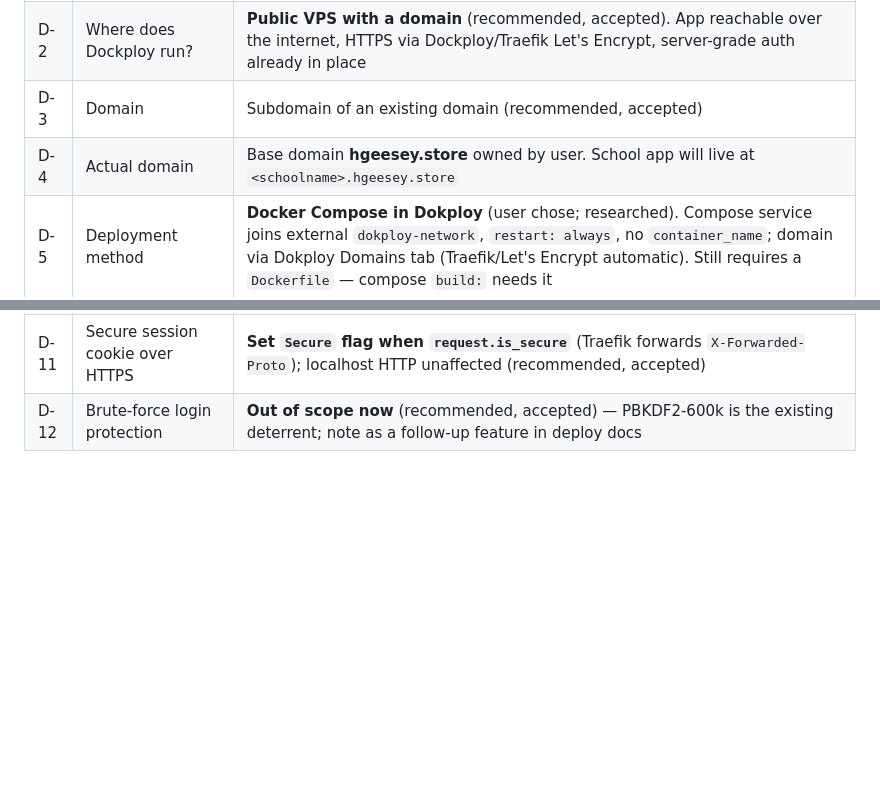
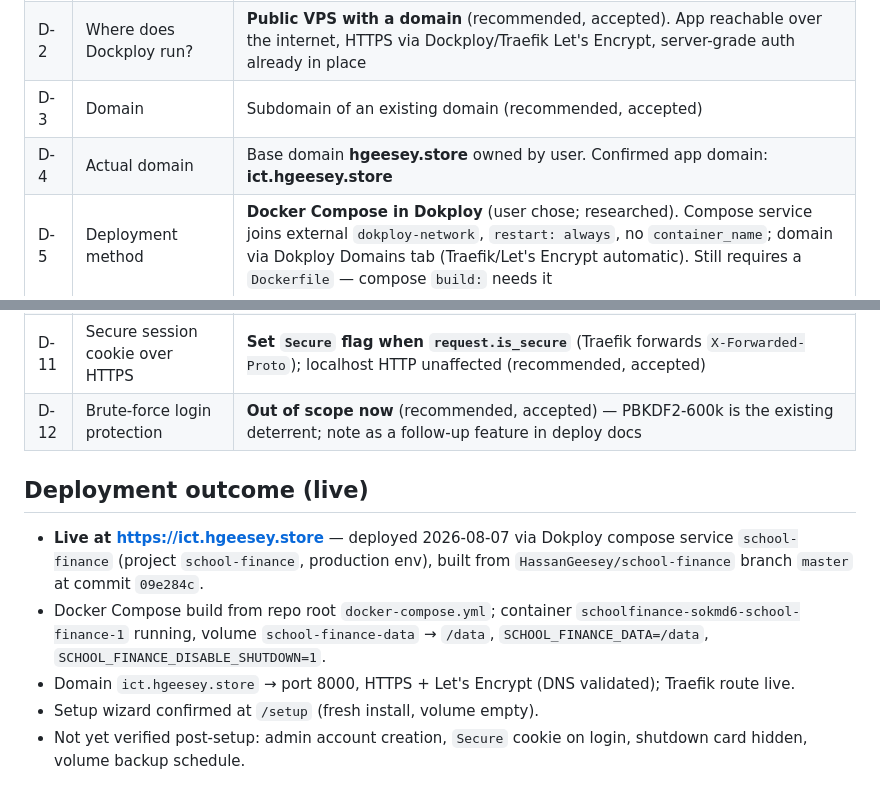
Before and after one commit to HassanGeesey/school-finance, a Markdown page: project-decisions.md, 2 parts joined by grey strips. GitHub-like rendering; blank space fills up the shorter version.

Commit message:
Record live Dokploy deployment outcome (ict.hgeesey.store)

```diff
--- a/project-decisions.md
+++ b/project-decisions.md
@@ -128,7 +128,7 @@ Grilling session log. Updated as decisions are made.
 | D-1 | What does this deployment change? (replaces the .exe or coexists?) | **Coexists — single branch.** User floated "two branches" (one per delivery path); grilled down. Verdict: one `main` branch, both delivery paths live side by side — `packaging/` for the .exe, new `docker/` folder for the container. Docker changes are purely additive (Dockerfile, .dockerignore, compose), `app/` needs zero rewrite (data dir already env-driven, sessions already DB-backed). Branching would fork 100% shared code and force cherry-picking every fix twice |
 | D-2 | Where does Dockploy run? | **Public VPS with a domain** (recommended, accepted). App reachable over the internet, HTTPS via Dockploy/Traefik Let's Encrypt, server-grade auth already in place |
 | D-3 | Domain | Subdomain of an existing domain (recommended, accepted) |
-| D-4 | Actual domain | Base domain **hgeesey.store** owned by user. School app will live at `<schoolname>.hgeesey.store` |
+| D-4 | Actual domain | Base domain **hgeesey.store** owned by user. Confirmed app domain: **ict.hgeesey.store** |
 | D-5 | Deployment method | **Docker Compose in Dokploy** (user chose; researched). Compose service joins external `dokploy-network`, `restart: always`, no `container_name`; domain via Dokploy Domains tab (Traefik/Let's Encrypt automatic). Still requires a `Dockerfile` — compose `build:` needs it |
 | D-6 | Compose file location | **Repo root** (`docker-compose.yml`), Compose Path set in Dokploy UI (recommended, accepted). Domain/secrets stay out of git via env overrides in the UI |
 | D-7 | Data persistence & backups | **Named volume `school-finance-data` → `/data`**, `SCHOOL_FINANCE_DATA=/data`. Keep app-level backups (startup + manual → `data/backups/` in the volume) **and** enable Dokploy scheduled volume backup (server disk) as second layer (recommended, accepted) |
@@ -137,3 +137,11 @@ Grilling session log. Updated as decisions are made.
 | D-10 | In-app "Shut down" button in Docker | **Disabled via env flag** (`SCHOOL_FINANCE_DISABLE_SHUTDOWN=1` → button hidden + route refused). ~10-line change in `app/system`; `.exe` path unaffected (env unset) (recommended, accepted) |
 | D-11 | Secure session cookie over HTTPS | **Set `Secure` flag when `request.is_secure`** (Traefik forwards `X-Forwarded-Proto`); localhost HTTP unaffected (recommended, accepted) |
 | D-12 | Brute-force login protection | **Out of scope now** (recommended, accepted) — PBKDF2-600k is the existing deterrent; note as a follow-up feature in deploy docs |
+
+## Deployment outcome (live)
+
+- **Live at https://ict.hgeesey.store** — deployed 2026-08-07 via Dokploy compose service `school-finance` (project `school-finance`, production env), built from `HassanGeesey/school-finance` branch `master` at commit `09e284c`.
+- Docker Compose build from repo root `docker-compose.yml`; container `schoolfinance-sokmd6-school-finance-1` running, volume `school-finance-data` → `/data`, `SCHOOL_FINANCE_DATA=/data`, `SCHOOL_FINANCE_DISABLE_SHUTDOWN=1`.
+- Domain `ict.hgeesey.store` → port 8000, HTTPS + Let's Encrypt (DNS validated); Traefik route live.
+- Setup wizard confirmed at `/setup` (fresh install, volume empty).
+- Not yet verified post-setup: admin account creation, `Secure` cookie on login, shutdown card hidden, volume backup schedule.
```
